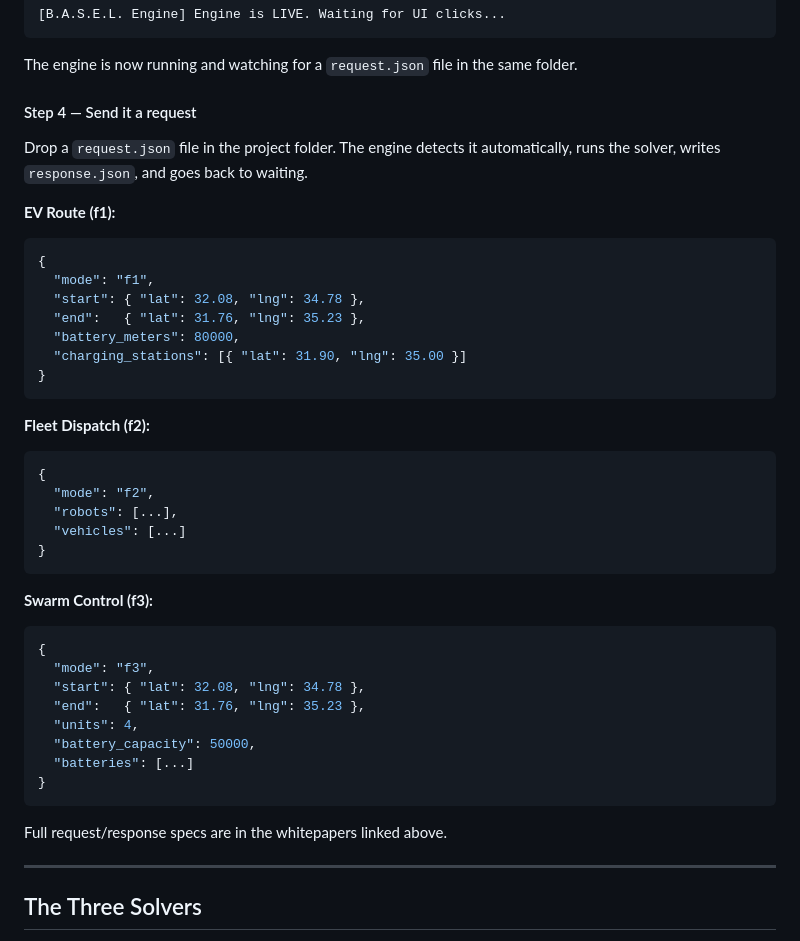
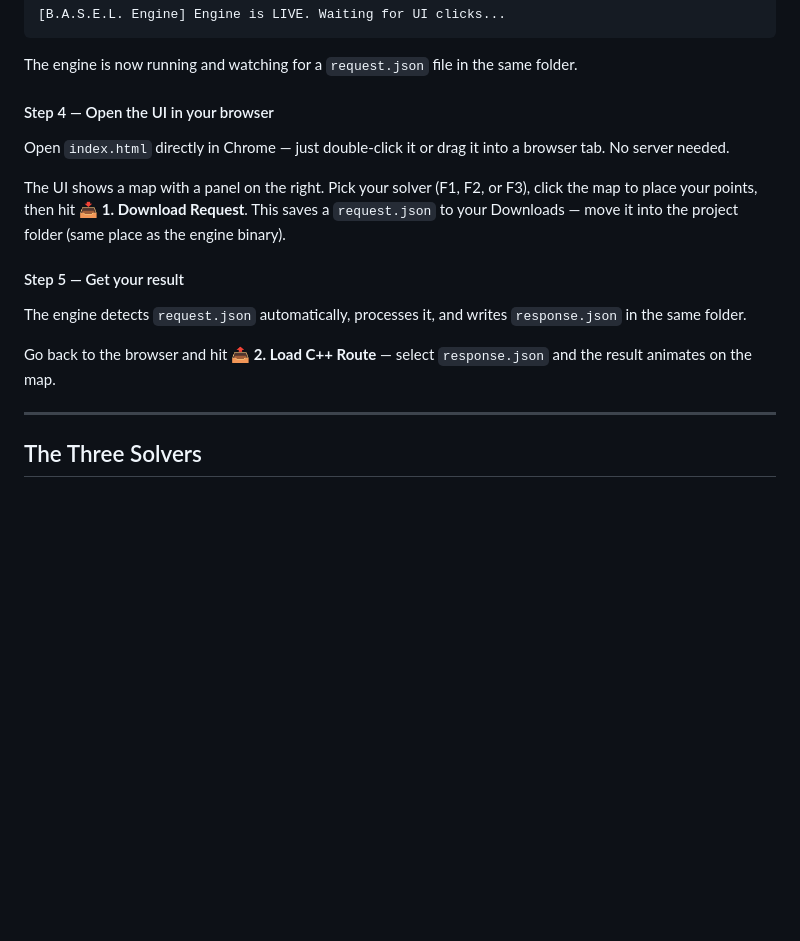
Before and after one commit to Basel-Shokha/B.A.S.E.L.-Engine, a Markdown page: README.md, the part around the change. Drawn GitHub-style; blank space fills up the shorter version.

````diff
--- a/README.md
+++ b/README.md
@@ -54,43 +54,17 @@ Compiles everything and launches the engine immediately. You'll see:
 
 The engine is now running and watching for a `request.json` file in the same folder.
 
-#### Step 4 — Send it a request
+#### Step 4 — Open the UI in your browser
 
-Drop a `request.json` file in the project folder. The engine detects it automatically, runs the solver, writes `response.json`, and goes back to waiting.
+Open `index.html` directly in Chrome — just double-click it or drag it into a browser tab. No server needed.
 
-**EV Route (f1):**
-```json
-{
-  "mode": "f1",
-  "start": { "lat": 32.08, "lng": 34.78 },
-  "end":   { "lat": 31.76, "lng": 35.23 },
-  "battery_meters": 80000,
-  "charging_stations": [{ "lat": 31.90, "lng": 35.00 }]
-}
-```
+The UI shows a map with a panel on the right. Pick your solver (F1, F2, or F3), click the map to place your points, then hit **📥 1. Download Request**. This saves a `request.json` to your Downloads — move it into the project folder (same place as the engine binary).
 
-**Fleet Dispatch (f2):**
-```json
-{
-  "mode": "f2",
-  "robots": [...],
-  "vehicles": [...]
-}
-```
+#### Step 5 — Get your result
 
-**Swarm Control (f3):**
-```json
-{
-  "mode": "f3",
-  "start": { "lat": 32.08, "lng": 34.78 },
-  "end":   { "lat": 31.76, "lng": 35.23 },
-  "units": 4,
-  "battery_capacity": 50000,
-  "batteries": [...]
-}
-```
+The engine detects `request.json` automatically, processes it, and writes `response.json` in the same folder.
 
-Full request/response specs are in the whitepapers linked above.
+Go back to the browser and hit **📤 2. Load C++ Route** — select `response.json` and the result animates on the map.
 
 ---
 
````
